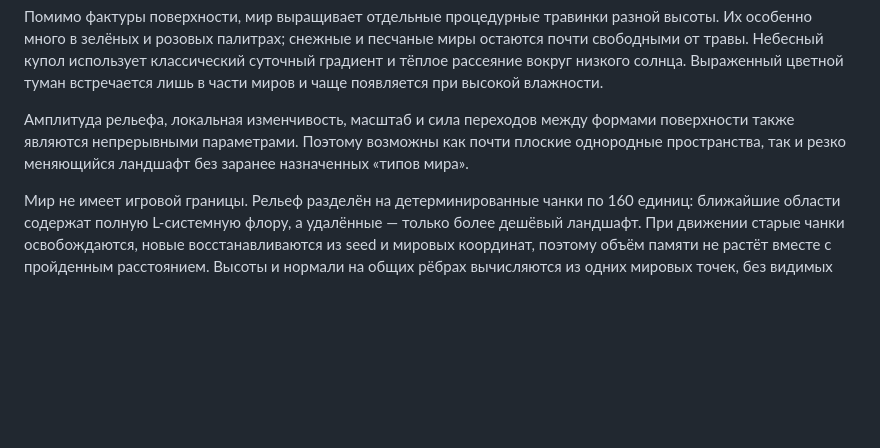
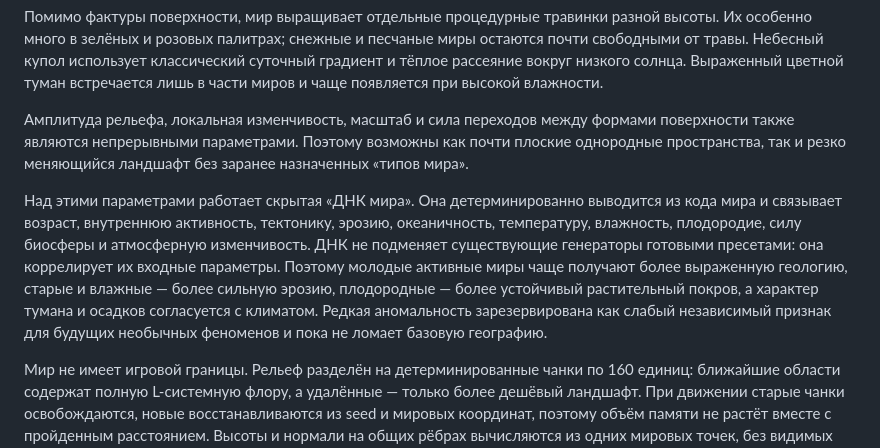
Before and after one commit to mnemonicsquare-cpu/World_Generator, a Markdown page: README.md, the part around the change. GitHub-like rendering; blank space fills up the shorter version.

Commit message:
Document World DNA architecture

```diff
--- a/README.md
+++ b/README.md
@@ -52,6 +52,8 @@ python -m http.server 8000
 
 Амплитуда рельефа, локальная изменчивость, масштаб и сила переходов между формами поверхности также являются непрерывными параметрами. Поэтому возможны как почти плоские однородные пространства, так и резко меняющийся ландшафт без заранее назначенных «типов мира».
 
+Над этими параметрами работает скрытая «ДНК мира». Она детерминированно выводится из кода мира и связывает возраст, внутреннюю активность, тектонику, эрозию, океаничность, температуру, влажность, плодородие, силу биосферы и атмосферную изменчивость. ДНК не подменяет существующие генераторы готовыми пресетами: она коррелирует их входные параметры. Поэтому молодые активные миры чаще получают более выраженную геологию, старые и влажные — более сильную эрозию, плодородные — более устойчивый растительный покров, а характер тумана и осадков согласуется с климатом. Редкая аномальность зарезервирована как слабый независимый признак для будущих необычных феноменов и пока не ломает базовую географию.
+
 Мир не имеет игровой границы. Рельеф разделён на детерминированные чанки по 160 единиц: ближайшие области содержат полную L-системную флору, а удалённые — только более дешёвый ландшафт. При движении старые чанки освобождаются, новые восстанавливаются из seed и мировых координат, поэтому объём памяти не растёт вместе с пройденным расстоянием. Высоты и нормали на общих рёбрах вычисляются из одних мировых точек, без видимых швов.
 
 Количество и движение погодных частиц зависят от seed, скорости ветра и его направления. Дождь изображается обильными голубыми вертикальными штрихами, метель при сильном ветре идёт почти горизонтально, а споры медленно дрейфуют и колеблются в воздухе. Частицы живут в мировом пространстве: игрок проходит и пробегает сквозь них, а за пределами погодного объёма они незаметно перераспределяются без увеличения массива.
```
